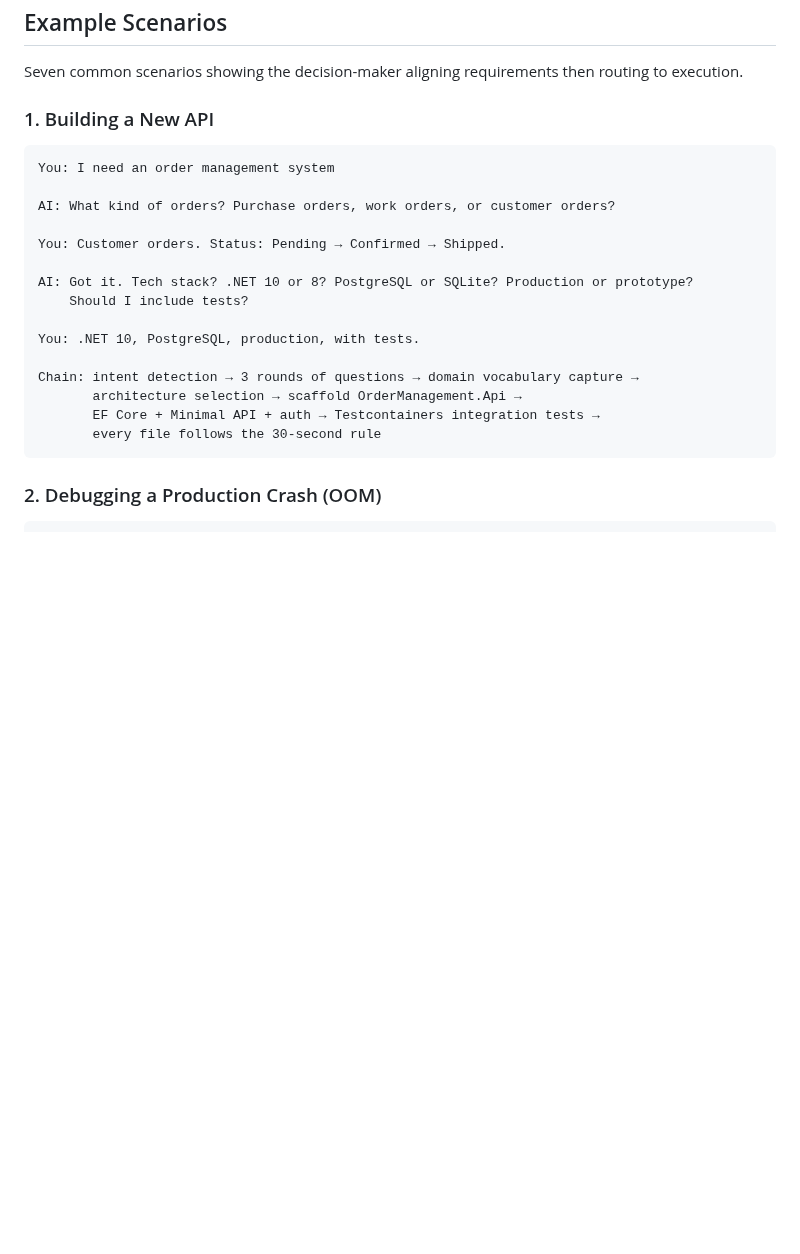
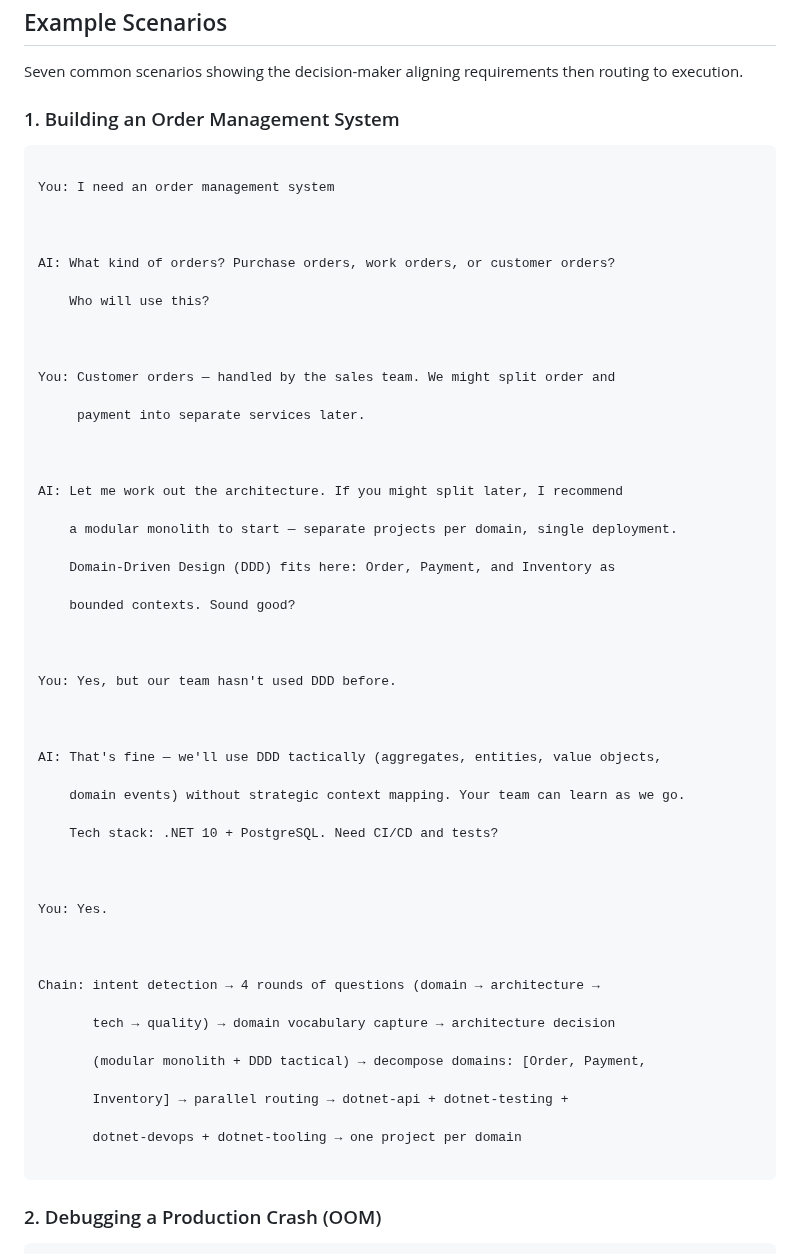
Before and after one commit to YataoFeng/dotnet-artisan, a Markdown page: README.en.md, the part around the change. GitHub-like rendering; blank space fills up the shorter version.

Commit message:
feat: add architecture discovery dialogue to decision-maker, update README Example 1 with DDD/microservices conversation

````diff
--- a/README.en.md
+++ b/README.en.md
@@ -84,24 +84,64 @@ flowchart TD
 
 Seven common scenarios showing the decision-maker aligning requirements then routing to execution.
 
-### 1. Building a New API
+### 1. Building an Order Management System
+
+
 
 ```
+
 You: I need an order management system
+
+
 
 AI: What kind of orders? Purchase orders, work orders, or customer orders?
 
-You: Customer orders. Status: Pending → Confirmed → Shipped.
+    Who will use this?
 
-AI: Got it. Tech stack? .NET 10 or 8? PostgreSQL or SQLite? Production or prototype?
-    Should I include tests?
 
-You: .NET 10, PostgreSQL, production, with tests.
 
-Chain: intent detection → 3 rounds of questions → domain vocabulary capture →
-       architecture selection → scaffold OrderManagement.Api →
-       EF Core + Minimal API + auth → Testcontainers integration tests →
-       every file follows the 30-second rule
+You: Customer orders — handled by the sales team. We might split order and
+
+     payment into separate services later.
+
+
+
+AI: Let me work out the architecture. If you might split later, I recommend
+
+    a modular monolith to start — separate projects per domain, single deployment.
+
+    Domain-Driven Design (DDD) fits here: Order, Payment, and Inventory as
+
+    bounded contexts. Sound good?
+
+
+
+You: Yes, but our team hasn't used DDD before.
+
+
+
+AI: That's fine — we'll use DDD tactically (aggregates, entities, value objects,
+
+    domain events) without strategic context mapping. Your team can learn as we go.
+
+    Tech stack: .NET 10 + PostgreSQL. Need CI/CD and tests?
+
+
+
+You: Yes.
+
+
+
+Chain: intent detection → 4 rounds of questions (domain → architecture →
+
+       tech → quality) → domain vocabulary capture → architecture decision
+
+       (modular monolith + DDD tactical) → decompose domains: [Order, Payment,
+
+       Inventory] → parallel routing → dotnet-api + dotnet-testing +
+
+       dotnet-devops + dotnet-tooling → one project per domain
+
 ```
 
 ### 2. Debugging a Production Crash (OOM)
````
Also changed, not shown: README.md (+20 -9 lines), skills/dotnet-advisor/SKILL.md (+36 -8 lines).
